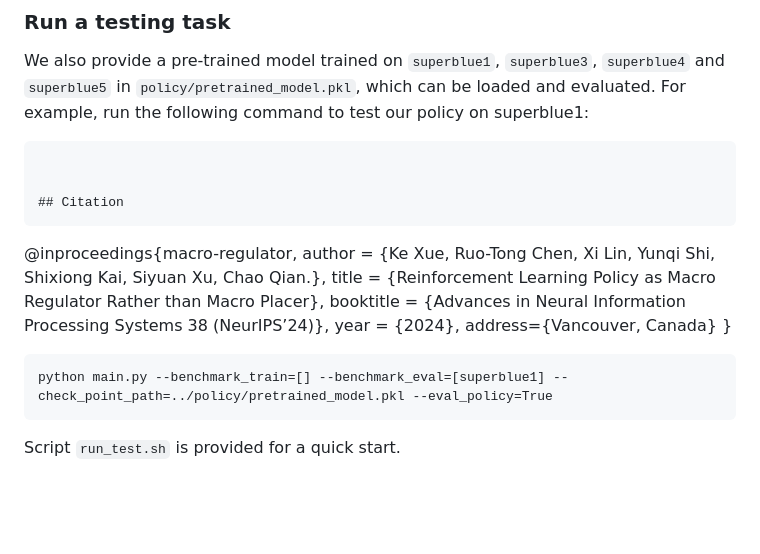
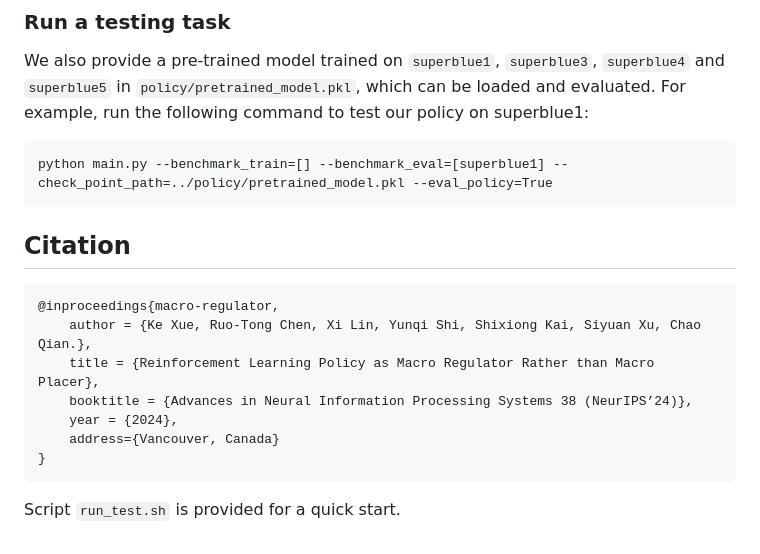
Before and after one commit to lamda-bbo/macro-regulator, a Markdown page: README.md, the part around the change. GitHub-like rendering; blank space fills up the shorter version.

````diff
--- a/README.md
+++ b/README.md
@@ -70,6 +70,9 @@ Script `run_train.sh` is provided for a quick start.
 ### Run a testing task
 We also provide a pre-trained model trained on `superblue1`, `superblue3`, `superblue4` and `superblue5` in `policy/pretrained_model.pkl`, which can be loaded and evaluated. For example, run the following command to test our policy on superblue1:
 ```
+python main.py --benchmark_train=[] --benchmark_eval=[superblue1] --check_point_path=../policy/pretrained_model.pkl --eval_policy=True
+```
+
 
 
 ## Citation
@@ -82,6 +85,4 @@ We also provide a pre-trained model trained on `superblue1`, `superblue3`, `supe
     address={Vancouver, Canada}
 }
 ```
-python main.py --benchmark_train=[] --benchmark_eval=[superblue1] --check_point_path=../policy/pretrained_model.pkl --eval_policy=True
-```
 Script `run_test.sh` is provided for a quick start.
````
